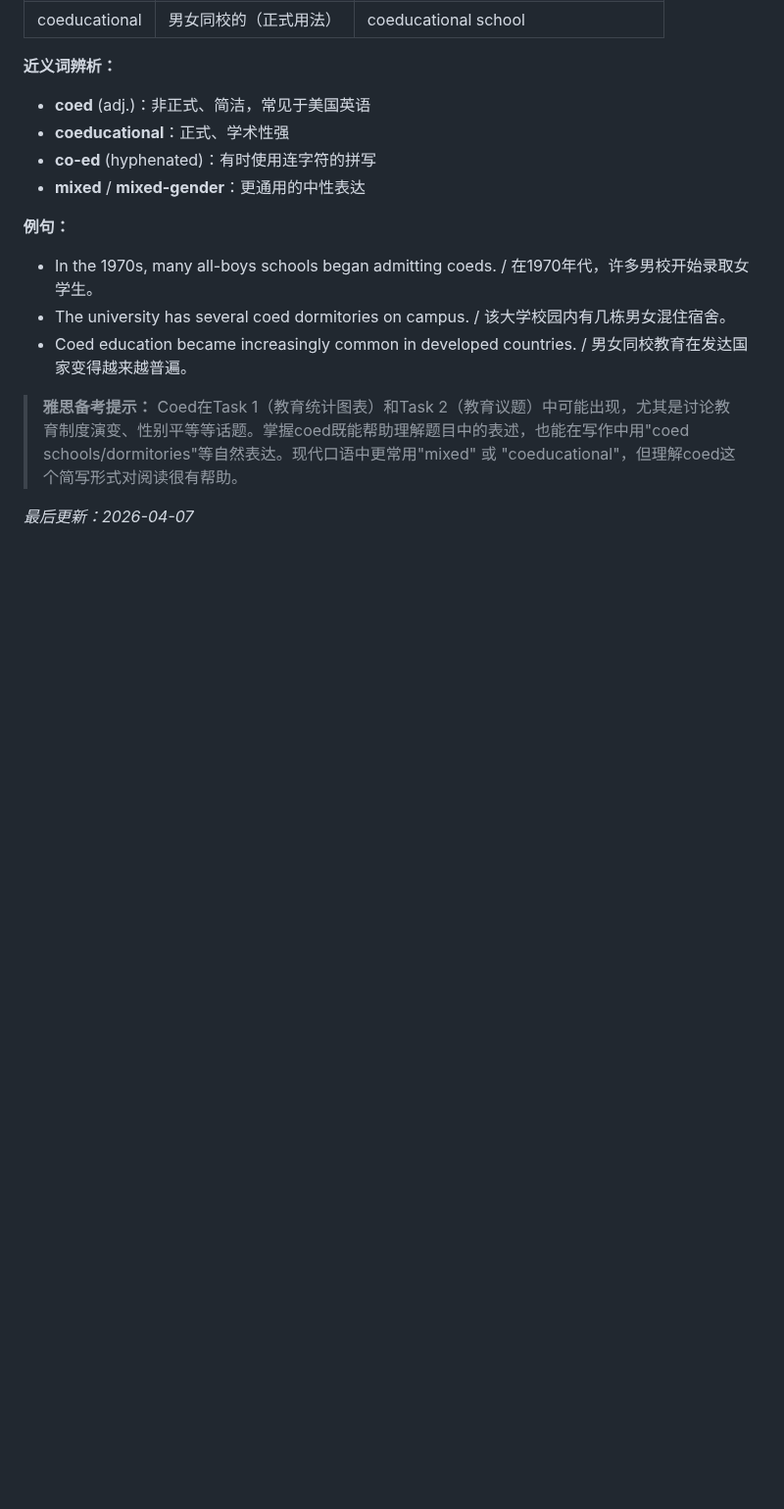
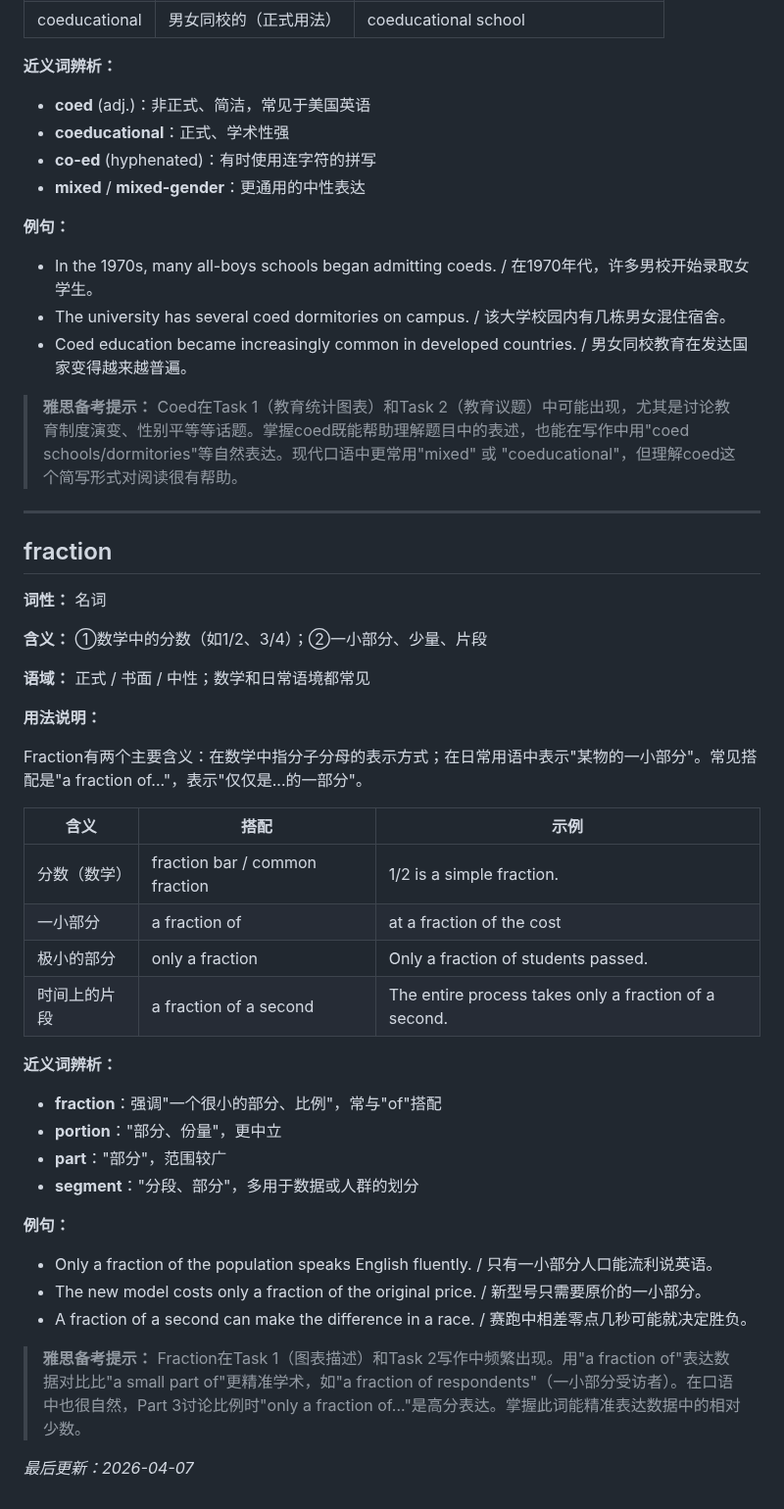
Before and after one commit to superlls/IELTS-Preparing, a Markdown page: 生词本.md, the part around the change. Shown at 98% size. Rendered like a GitHub page; blank space fills up the shorter version.

Commit message:
update: 生词本更新 2026-04-07 10:12

```diff
--- a/生词本.md
+++ b/生词本.md
@@ -682,4 +682,37 @@ Coed是coeducational的缩写，既可作名词指女学生（尤其在历史语
 
 > **雅思备考提示：** Coed在Task 1（教育统计图表）和Task 2（教育议题）中可能出现，尤其是讨论教育制度演变、性别平等等话题。掌握coed既能帮助理解题目中的表述，也能在写作中用"coed schools/dormitories"等自然表达。现代口语中更常用"mixed" 或 "coeducational"，但理解coed这个简写形式对阅读很有帮助。
 
+---
+
+## fraction
+**词性：** 名词
+
+**含义：** ①数学中的分数（如1/2、3/4）；②一小部分、少量、片段
+
+**语域：** 正式 / 书面 / 中性；数学和日常语境都常见
+
+**用法说明：**
+
+Fraction有两个主要含义：在数学中指分子分母的表示方式；在日常用语中表示"某物的一小部分"。常见搭配是"a fraction of..."，表示"仅仅是...的一部分"。
+
+| 含义 | 搭配 | 示例 |
+|------|------|------|
+| 分数（数学） | fraction bar / common fraction | 1/2 is a simple fraction. |
+| 一小部分 | a fraction of | at a fraction of the cost |
+| 极小的部分 | only a fraction | Only a fraction of students passed. |
+| 时间上的片段 | a fraction of a second | The entire process takes only a fraction of a second. |
+
+**近义词辨析：**
+- **fraction**：强调"一个很小的部分、比例"，常与"of"搭配
+- **portion**："部分、份量"，更中立
+- **part**："部分"，范围较广
+- **segment**："分段、部分"，多用于数据或人群的划分
+
+**例句：**
+- Only a fraction of the population speaks English fluently. / 只有一小部分人口能流利说英语。
+- The new model costs only a fraction of the original price. / 新型号只需要原价的一小部分。
+- A fraction of a second can make the difference in a race. / 赛跑中相差零点几秒可能就决定胜负。
+
+> **雅思备考提示：** Fraction在Task 1（图表描述）和Task 2写作中频繁出现。用"a fraction of"表达数据对比比"a small part of"更精准学术，如"a fraction of respondents"（一小部分受访者）。在口语中也很自然，Part 3讨论比例时"only a fraction of..."是高分表达。掌握此词能精准表达数据中的相对少数。
+
 *最后更新：2026-04-07*
```
